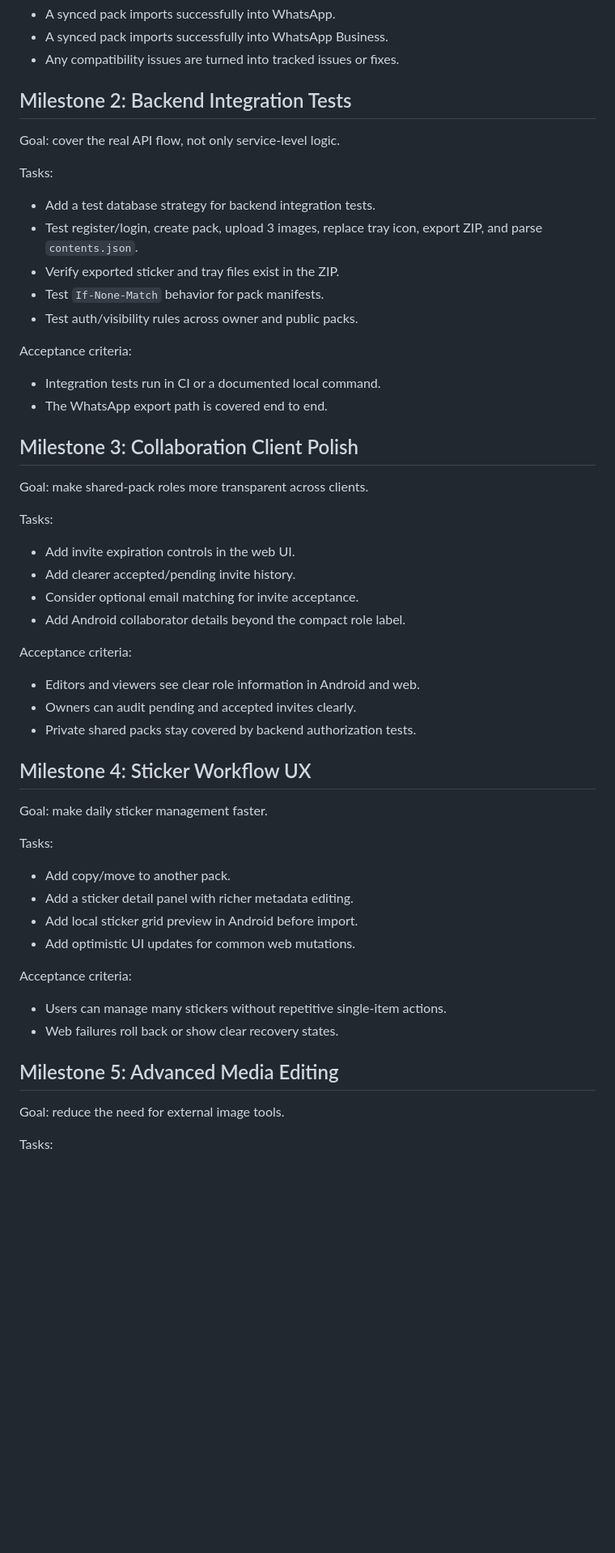
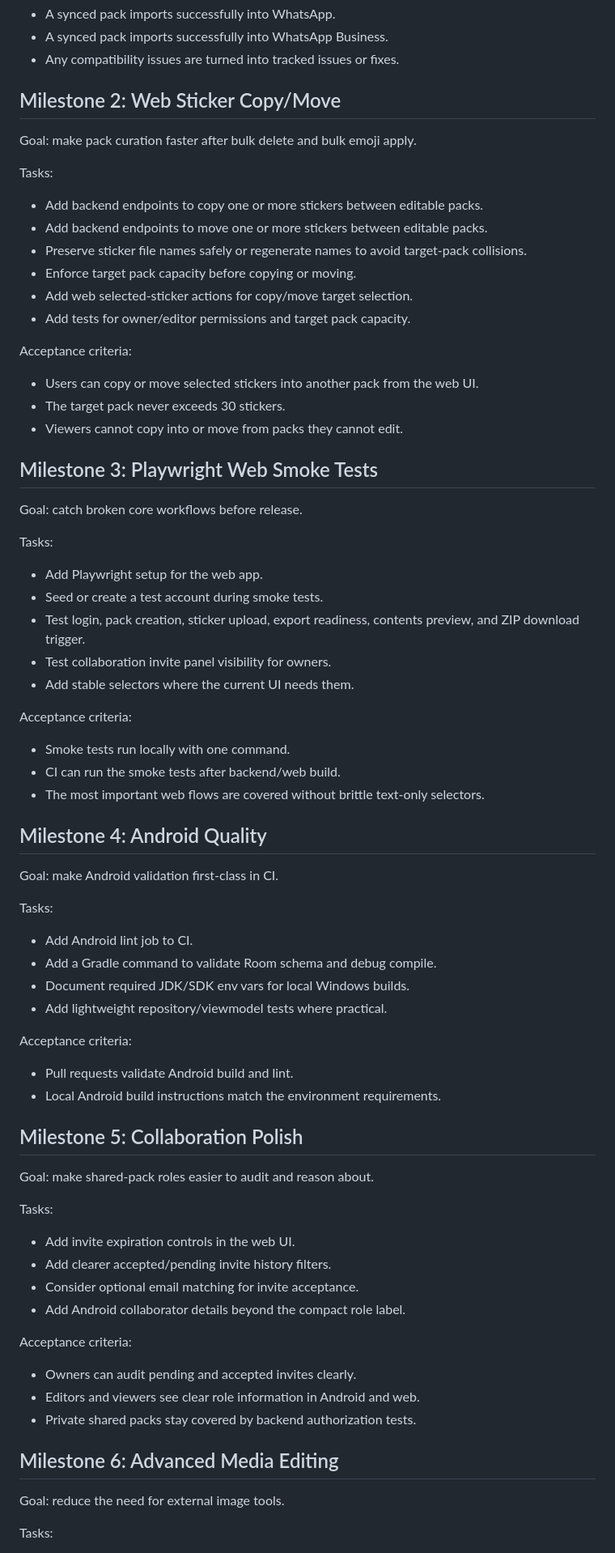
Before and after one commit to saitatter/sticker-foundry, a Markdown page: docs/IMPLEMENTATION_PLAN.md, the part around one of its changes. Shown at 81% size. Drawn GitHub-style; blank space fills up the shorter version.

```diff
--- a/docs/IMPLEMENTATION_PLAN.md
+++ b/docs/IMPLEMENTATION_PLAN.md
@@ -45,57 +46,77 @@ Acceptance criteria:
 - A synced pack imports successfully into WhatsApp Business.
 - Any compatibility issues are turned into tracked issues or fixes.
 
-## Milestone 2: Backend Integration Tests
+## Milestone 2: Web Sticker Copy/Move
 
-Goal: cover the real API flow, not only service-level logic.
+Goal: make pack curation faster after bulk delete and bulk emoji apply.
 
 Tasks:
 
-- Add a test database strategy for backend integration tests.
-- Test register/login, create pack, upload 3 images, replace tray icon, export ZIP, and parse `contents.json`.
-- Verify exported sticker and tray files exist in the ZIP.
-- Test `If-None-Match` behavior for pack manifests.
-- Test auth/visibility rules across owner and public packs.
+- Add backend endpoints to copy one or more stickers between editable packs.
+- Add backend endpoints to move one or more stickers between editable packs.
+- Preserve sticker file names safely or regenerate names to avoid target-pack collisions.
+- Enforce target pack capacity before copying or moving.
+- Add web selected-sticker actions for copy/move target selection.
+- Add tests for owner/editor permissions and target pack capacity.
 
 Acceptance criteria:
 
-- Integration tests run in CI or a documented local command.
-- The WhatsApp export path is covered end to end.
+- Users can copy or move selected stickers into another pack from the web UI.
+- The target pack never exceeds 30 stickers.
+- Viewers cannot copy into or move from packs they cannot edit.
 
-## Milestone 3: Collaboration Client Polish
+## Milestone 3: Playwright Web Smoke Tests
 
-Goal: make shared-pack roles more transparent across clients.
+Goal: catch broken core workflows before release.
+
+Tasks:
+
+- Add Playwright setup for the web app.
+- Seed or create a test account during smoke tests.
+- Test login, pack creation, sticker upload, export readiness, contents preview, and ZIP download trigger.
+- Test collaboration invite panel visibility for owners.
+- Add stable selectors where the current UI needs them.
+
+Acceptance criteria:
+
+- Smoke tests run locally with one command.
+- CI can run the smoke tests after backend/web build.
+- The most important web flows are covered without brittle text-only selectors.
+
+## Milestone 4: Android Quality
+
+Goal: make Android validation first-class in CI.
+
+Tasks:
+
+- Add Android lint job to CI.
+- Add a Gradle command to validate Room schema and debug compile.
+- Document required JDK/SDK env vars for local Windows builds.
+- Add lightweight repository/viewmodel tests where practical.
+
+Acceptance criteria:
+
+- Pull requests validate Android build and lint.
+- Local Android build instructions match the environment requirements.
+
+## Milestone 5: Collaboration Polish
+
+Goal: make shared-pack roles easier to audit and reason about.
 
 Tasks:
 
 - Add invite expiration controls in the web UI.
-- Add clearer accepted/pending invite history.
+- Add clearer accepted/pending invite history filters.
 - Consider optional email matching for invite acceptance.
 - Add Android collaborator details beyond the compact role label.
 
 Acceptance criteria:
 
+- Owners can audit pending and accepted invites clearly.
 - Editors and viewers see clear role information in Android and web.
-- Owners can audit pending and accepted invites clearly.
 - Private shared packs stay covered by backend authorization tests.
 
-## Milestone 4: Sticker Workflow UX
-
-Goal: make daily sticker management faster.
-
-Tasks:
-
-- Add copy/move to another pack.
-- Add a sticker detail panel with richer metadata editing.
-- Add local sticker grid preview in Android before import.
-- Add optimistic UI updates for common web mutations.
-
-Acceptance criteria:
-
-- Users can manage many stickers without repetitive single-item actions.
-- Web failures roll back or show clear recovery states.
-
-## Milestone 5: Advanced Media Editing
+## Milestone 6: Advanced Media Editing
 
 Goal: reduce the need for external image tools.
 
```
Also changed, not shown: other parts of docs/IMPLEMENTATION_PLAN.md (+8 -5 lines), docs/FEATURES_TO_ADD.md (+25 -14 lines).
